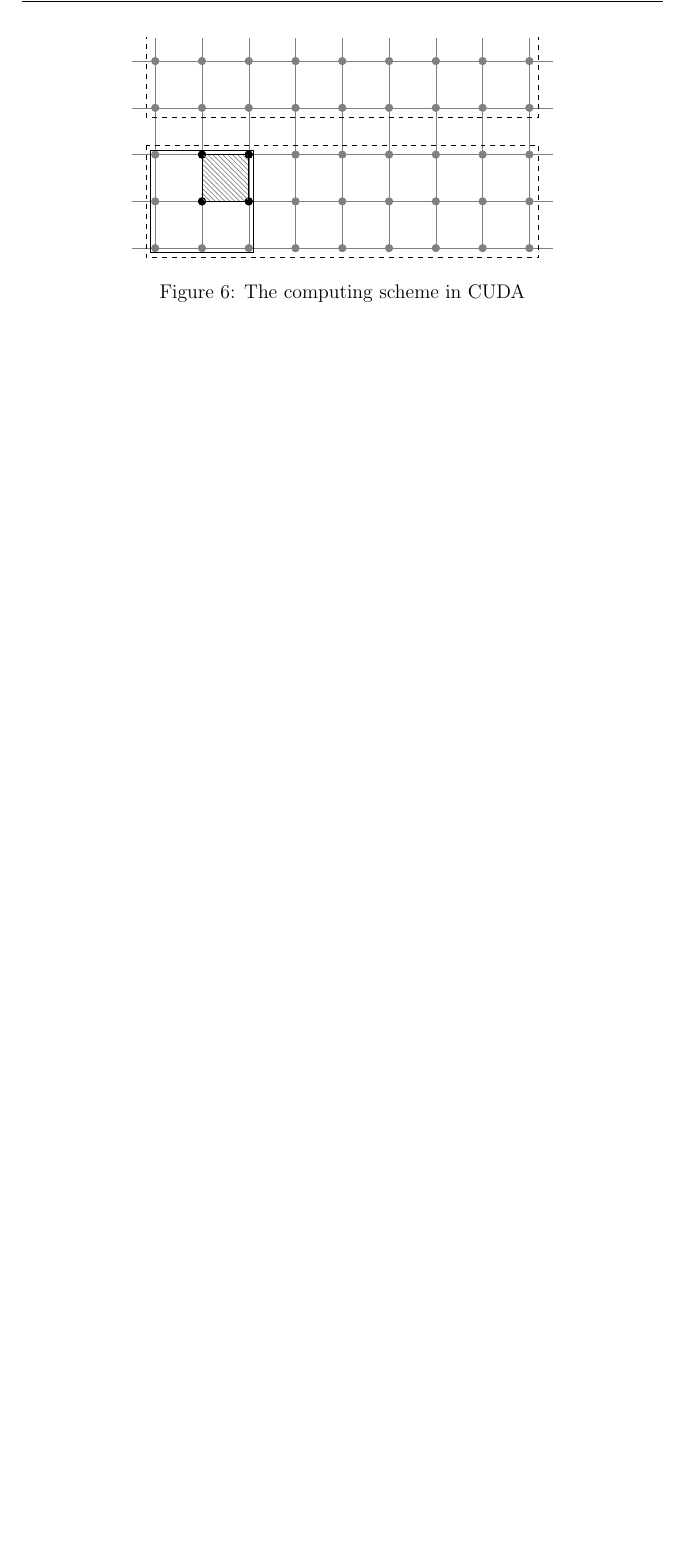
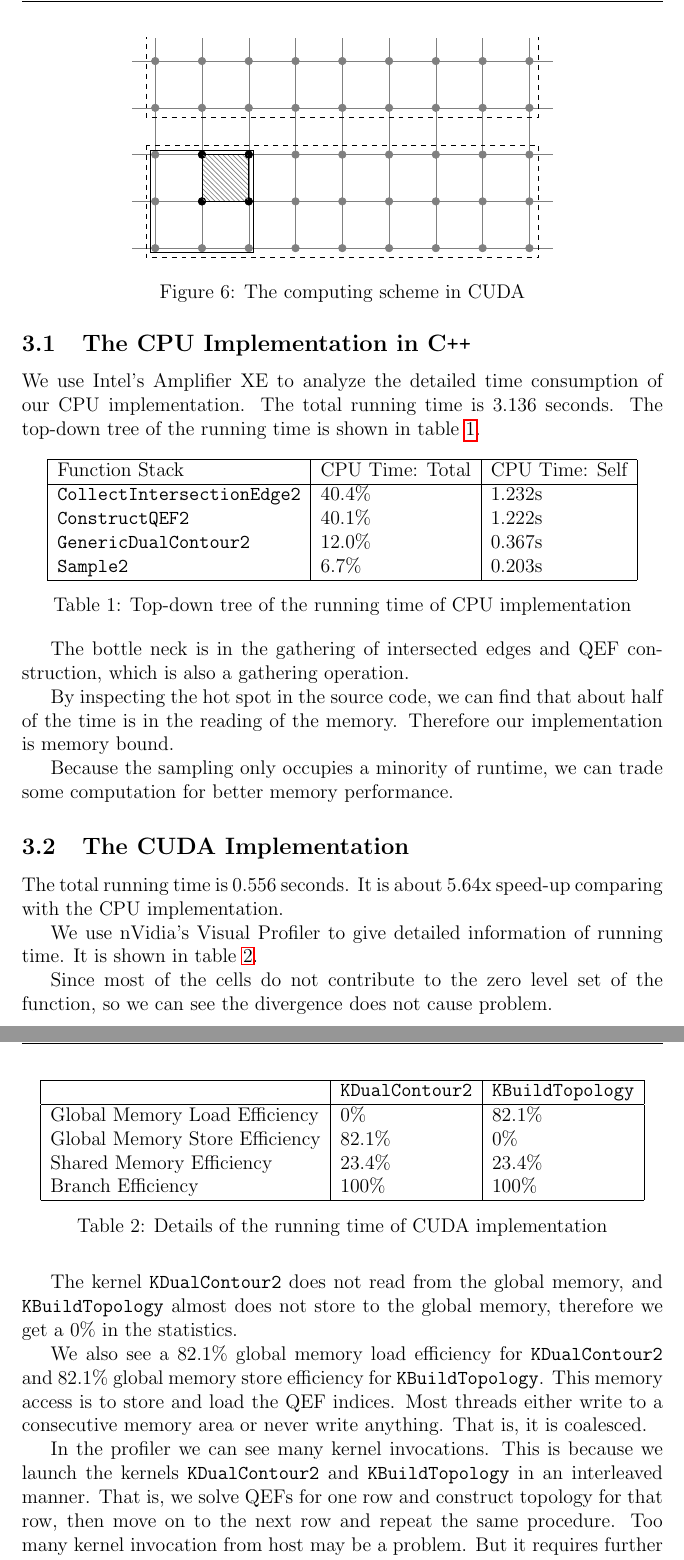
Before and after one commit to thebusytypist/cudc, a LaTeX document (doc/course-project-report/cudc-course-project-report.tex): part of page 6 of 6 before the commit and two parts of pages 6 and 7 of 8 after it, the two joined at a grey line, cut so that both start at the same text, the shorter picture padded with empty space. Compiled offline with pdfLaTeX.

Commit message:
Finish writing of the section Performance Test and Analysis.

```diff
--- a/doc/course-project-report/cudc-course-project-report.tex
+++ b/doc/course-project-report/cudc-course-project-report.tex
@@ -384,3 +391,83 @@ Hence no global array is required.
+\subsection{The CPU Implementation in C\texttt{++}}
+
+We use Intel's Amplifier XE to analyze the detailed time consumption
+of our CPU implementation.
+The total running time is 3.136 seconds.
+The top-down tree of the running time is shown in table
+\ref{tab:dc2-cpu-performance}.
+
+\begin{table}[h]
+\centering
+\begin{tabular}{| l | l | l |}
+\hline
+Function Stack & CPU Time: Total & CPU Time: Self\\  \hline
+\texttt{CollectIntersectionEdge2} & 40.4\% & 1.232s \\
+\texttt{ConstructQEF2} & 40.1\% & 1.222s \\
+\texttt{GenericDualContour2} & 12.0\% & 0.367s \\
+\texttt{Sample2} & 6.7\% & 0.203s \\
+\hline
+\end{tabular}
+\caption{Top-down tree of the running time of CPU implementation}
+\label{tab:dc2-cpu-performance}
+\end{table}
+
+The bottle neck is in the gathering of intersected edges and
+QEF construction, which is also a gathering operation.
+
+By inspecting the hot spot in the source code,
+we can find that about half of the time is in the reading of the memory.
+Therefore our implementation is memory bound.
+
+Because the sampling only occupies a minority of runtime,
+we can trade some computation for better memory performance.
+
+\subsection{The CUDA Implementation}
+
+The total running time is 0.556 seconds.
+It is about 5.64x speed-up comparing with the CPU implementation.
+
+We use nVidia's Visual Profiler to give detailed information of running time.
+It is shown in table \ref{tab:cudc2-cuda-performance}.
+
+\begin{table}[h]
+\centering
+\begin{tabular}{| l | l | l |}
+\hline
+& \texttt{KDualContour2} & \texttt{KBuildTopology}\\  \hline
+Global Memory Load Efficiency & 0\% & 82.1\%\\
+Global Memory Store Efficiency & 82.1\% & 0\%\\
+Shared Memory Efficiency & 23.4\% & 23.4\%\\
+Branch Efficiency & 100\% & 100\%\\
+\hline
+\end{tabular}
+\caption{Details of the running time of CUDA implementation}
+\label{tab:cudc2-cuda-performance}
+\end{table}
+
+Since most of the cells do not contribute to the zero level set
+of the function, so we can see the divergence does not cause problem.
+
+The kernel \texttt{KDualContour2} does not read from the global memory,
+and \texttt{KBuildTopology} almost does not store to the global memory,
+therefore we get a 0\% in the statistics.
+
+We also see a 82.1\% global memory load efficiency
+for \texttt{KDualContour2} and 82.1\% global memory store efficiency for
+\texttt{KBuildTopology}.
+This memory access is to store and load the QEF indices.
+Most threads either write to a consecutive memory area or never write anything.
+That is, it is coalesced.
+
+In the profiler we can see many kernel invocations.
+This is because we launch the kernels \texttt{KDualContour2} and
+\texttt{KBuildTopology}
+in an interleaved manner.
+That is, we solve QEFs for one row and construct topology for that row,
+then move on to the next row and repeat the same procedure.
+Too many kernel invocation from host may be a problem.
+But it requires further inspection.
+
+\section{Summary}
 
 \newpage
 \addcontentsline{toc}{section}{References}
```
Also changed, not shown: doc/course-project-report/cudc-course-project-report.pdf, doc/course-project-report/cudc-course-project-report.tex (11 more changed lines).
